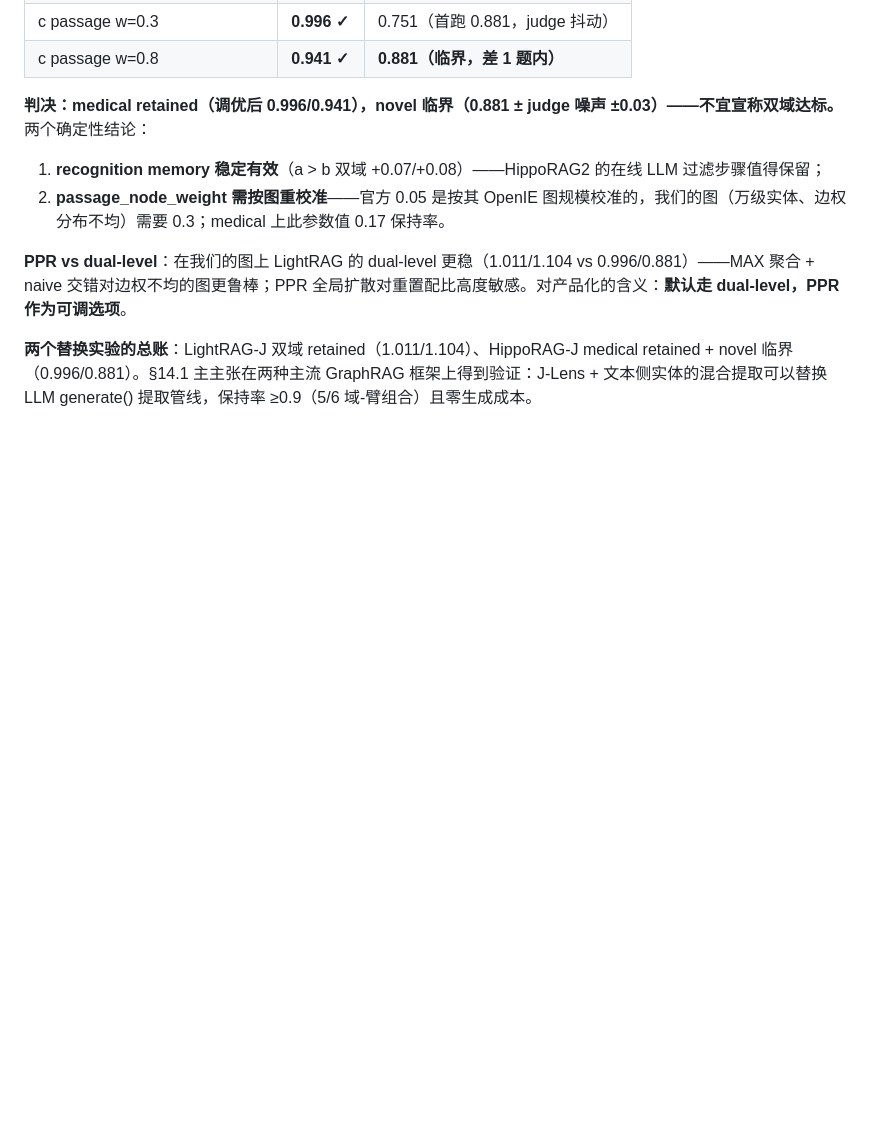
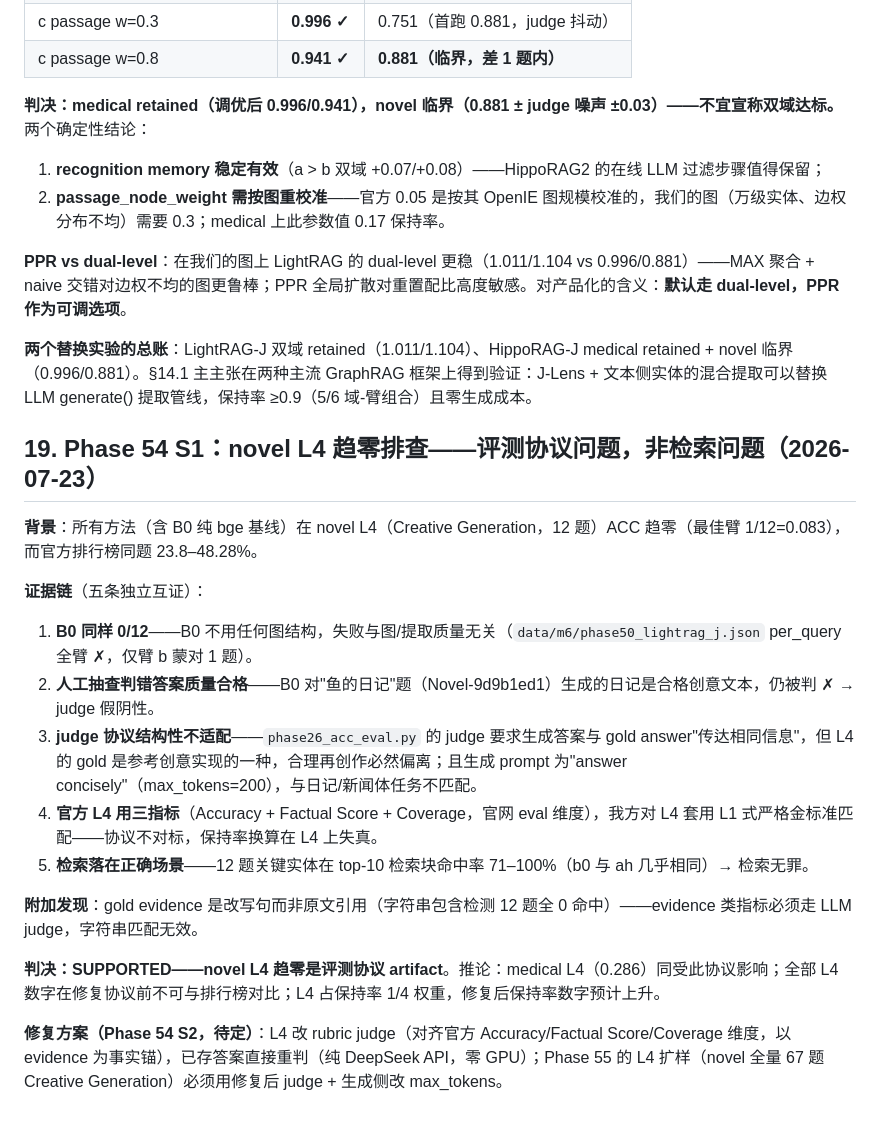
Before and after one commit to wisyuan/J-GraphRAG, a Markdown page: docs/j-graphrag-complete-method.md, the part around the change. Rendered like a GitHub page; blank space fills up the shorter version.

Commit message:
docs: Phase 54 S1 — novel L4 near-zero is eval-protocol artifact, not retrieval

```diff
--- a/docs/j-graphrag-complete-method.md
+++ b/docs/j-graphrag-complete-method.md
@@ -862,3 +862,21 @@ p = 0.8（当前概念提取准确率）→ 5x 成本下降；p = 0.7 → 3x
 **PPR vs dual-level**：在我们的图上 LightRAG 的 dual-level 更稳（1.011/1.104 vs 0.996/0.881）——MAX 聚合 + naive 交错对边权不均的图更鲁棒；PPR 全局扩散对重置配比高度敏感。对产品化的含义：**默认走 dual-level，PPR 作为可调选项**。
 
 **两个替换实验的总账**：LightRAG-J 双域 retained（1.011/1.104）、HippoRAG-J medical retained + novel 临界（0.996/0.881）。§14.1 主主张在两种主流 GraphRAG 框架上得到验证：J-Lens + 文本侧实体的混合提取可以替换 LLM generate() 提取管线，保持率 ≥0.9（5/6 域-臂组合）且零生成成本。
+
+## 19. Phase 54 S1：novel L4 趋零排查——评测协议问题，非检索问题（2026-07-23）
+
+**背景**：所有方法（含 B0 纯 bge 基线）在 novel L4（Creative Generation，12 题）ACC 趋零（最佳臂 1/12=0.083），而官方排行榜同题 23.8–48.28%。
+
+**证据链**（五条独立互证）：
+
+1. **B0 同样 0/12**——B0 不用任何图结构，失败与图/提取质量无关（`data/m6/phase50_lightrag_j.json` per_query 全臂 ✗，仅臂 b 蒙对 1 题）。
+2. **人工抽查判错答案质量合格**——B0 对"鱼的日记"题（Novel-9d9b1ed1）生成的日记是合格创意文本，仍被判 ✗ → judge 假阴性。
+3. **judge 协议结构性不适配**——`phase26_acc_eval.py` 的 judge 要求生成答案与 gold answer"传达相同信息"，但 L4 的 gold 是参考创意实现的一种，合理再创作必然偏离；且生成 prompt 为"answer concisely"（max_tokens=200），与日记/新闻体任务不匹配。
+4. **官方 L4 用三指标**（Accuracy + Factual Score + Coverage，官网 eval 维度），我方对 L4 套用 L1 式严格金标准匹配——协议不对标，保持率换算在 L4 上失真。
+5. **检索落在正确场景**——12 题关键实体在 top-10 检索块命中率 71–100%（b0 与 ah 几乎相同）→ 检索无罪。
+
+**附加发现**：gold evidence 是改写句而非原文引用（字符串包含检测 12 题全 0 命中）——evidence 类指标必须走 LLM judge，字符串匹配无效。
+
+**判决：SUPPORTED——novel L4 趋零是评测协议 artifact**。推论：medical L4（0.286）同受此协议影响；全部 L4 数字在修复协议前不可与排行榜对比；L4 占保持率 1/4 权重，修复后保持率数字预计上升。
+
+**修复方案（Phase 54 S2，待定）**：L4 改 rubric judge（对齐官方 Accuracy/Factual Score/Coverage 维度，以 evidence 为事实锚），已存答案直接重判（纯 DeepSeek API，零 GPU）；Phase 55 的 L4 扩样（novel 全量 67 题 Creative Generation）必须用修复后 judge + 生成侧改 max_tokens。
```
